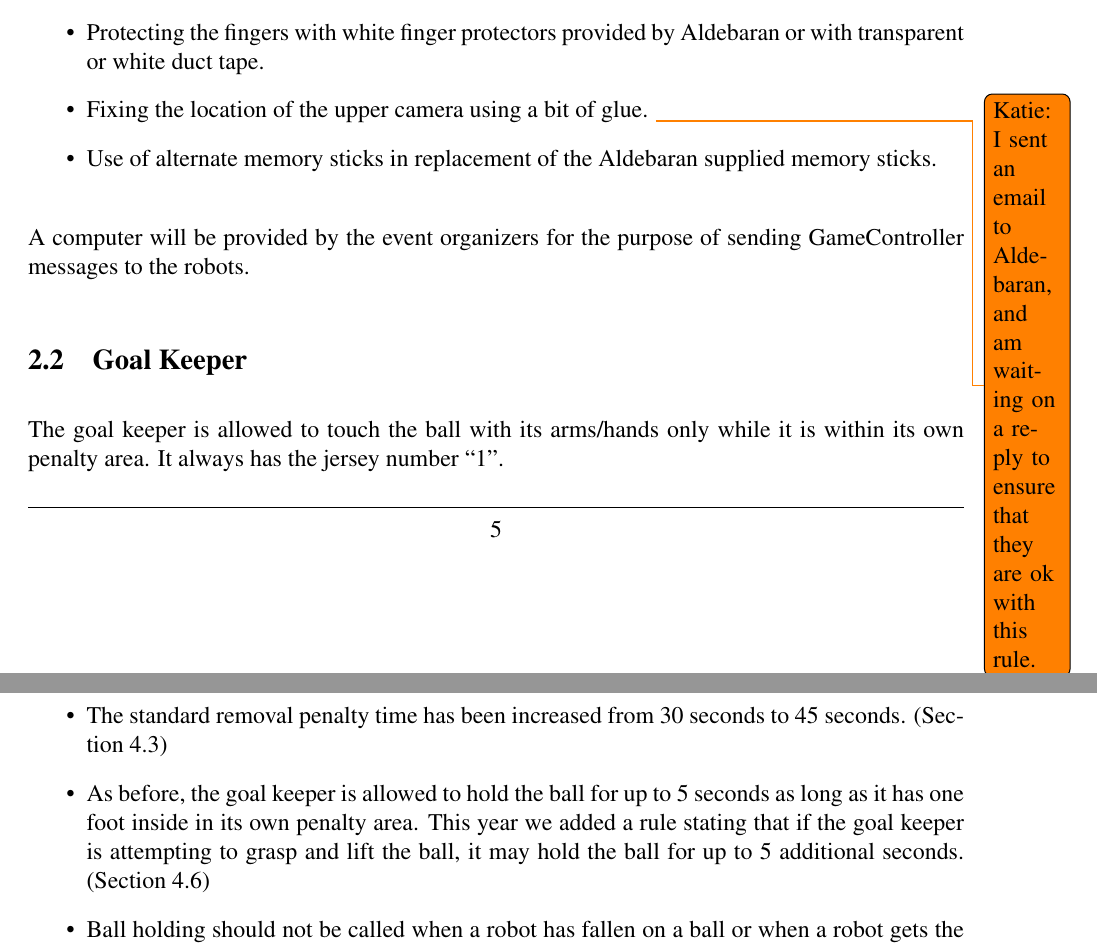
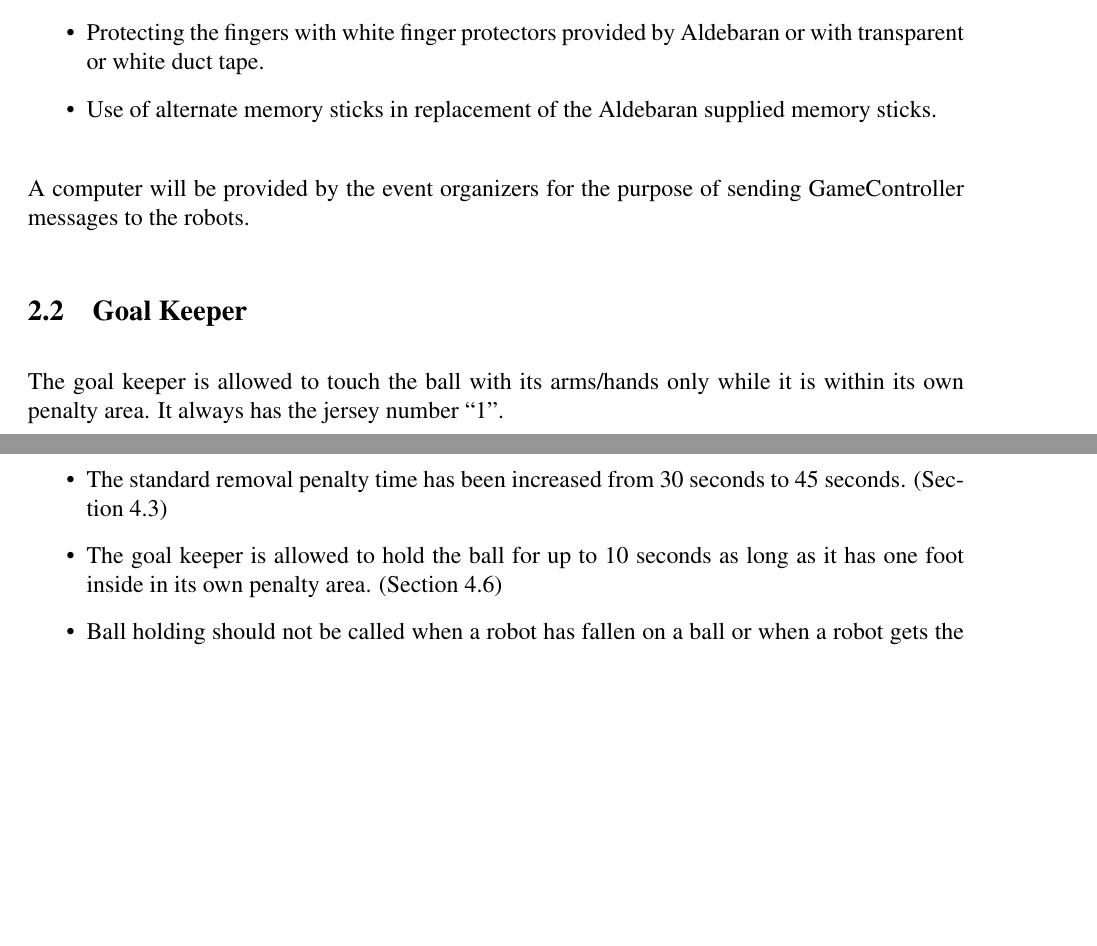
Before and after one commit to RoboCup-SPL/Rules, a LaTeX document (SPL-Rules.tex): two parts of pages 6 and 37 of 42, joined at a grey line, cut so that both start at the same text, the shorter picture padded with empty space. Compiled offline with pdfLaTeX.

Commit message:
keeper can ball hold for 10 sec, Aldebaran doesn't want us to glue the camera

```diff
--- a/SPL-Rules.tex
+++ b/SPL-Rules.tex
@@ -229,8 +229,6 @@ All teams must use NAO humanoid robots manufactured by Aldebaran Robotics. Absol
 \item Setting the passive wrist joints to a fixed position either with glue or a transparent or white duct tape.
 
 \item Protecting the fingers with white finger protectors provided by Aldebaran or with transparent or white duct tape.
-
-\item Fixing the location of the upper camera using a bit of glue. \todo{Katie: I sent an email to Aldebaran, and am waiting on a reply to ensure that they are ok with this rule.}
 
 \item Use of alternate memory sticks in replacement of the Aldebaran supplied memory sticks.
 
@@ -1012,7 +1009,7 @@ This is a brief list of rule changes from 2013 to 2014.
 \subsection*{Forbidden Actions and Penalties}
 \begin{itemize}
         \item The standard removal penalty time has been increased from 30 seconds to 45 seconds. (Section \ref{sec:removal_penalty})
-        \item As before, the goal keeper is allowed to hold the ball for up to 5 seconds as long as it has one foot inside in its own penalty area.  This year we added a rule stating that if the goal keeper is attempting to grasp and lift the ball, it may hold the ball for up to 5 additional seconds. (Section \ref{sec:ball_holding})
+        \item The goal keeper is allowed to hold the ball for up to 10 seconds as long as it has one foot inside in its own penalty area. (Section \ref{sec:ball_holding})
 	\item Ball holding should not be called when a robot has fallen on a ball or when a robot gets the ball stuck between its legs. (Section \ref{sec:situations_no_ball_holding})
 	\item Added definition and penalty for coach motion. (Section \ref{sec:coach_motion})
 	\item A robot currently getting up cannot be penalized for pushing. (Section \ref{sec:situations_no_pushing})
```
Also changed, not shown: SPL-Rules.tex (3 more changed lines).
